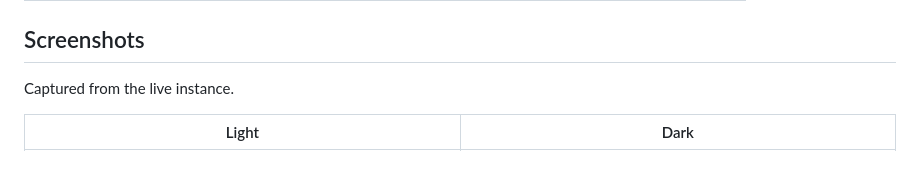
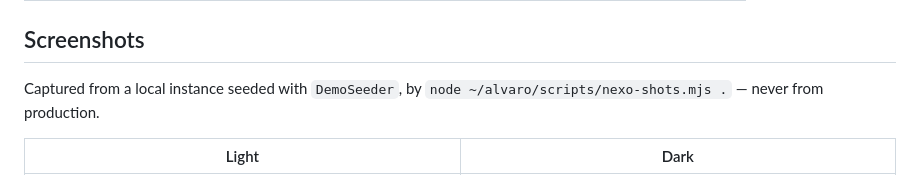
Before and after one commit to nexo-tools/nexo-agenda, a Markdown page: README.md, the part around the change. Rendered like a GitHub page.

Commit message:
readme: say where the screenshots actually come from
The line said the shots were captured from the live instance. They are
not, and they must not be: design.md allows the landing's evidence to come
from a local instance seeded with DemoSeeder and from nowhere else. The
images changed in this run; the sentence describing them had not.

```diff
--- a/README.md
+++ b/README.md
@@ -45,7 +45,8 @@ export. Nexo Agenda answers each of those pain points directly:
 
 ## Screenshots
 
-Captured from the live instance.
+Captured from a local instance seeded with `DemoSeeder`, by
+`node ~/alvaro/scripts/nexo-shots.mjs .` — never from production.
 
 | Light | Dark |
 | --- | --- |
```
